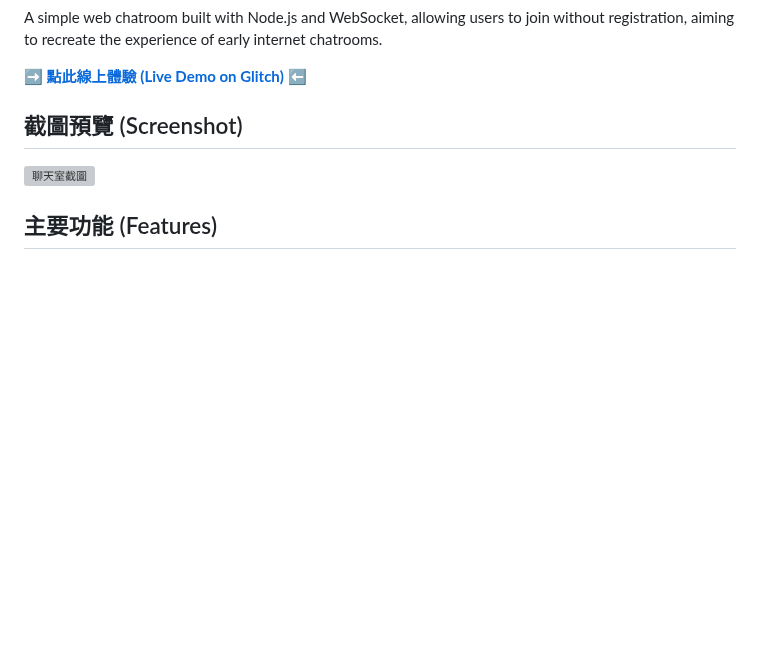
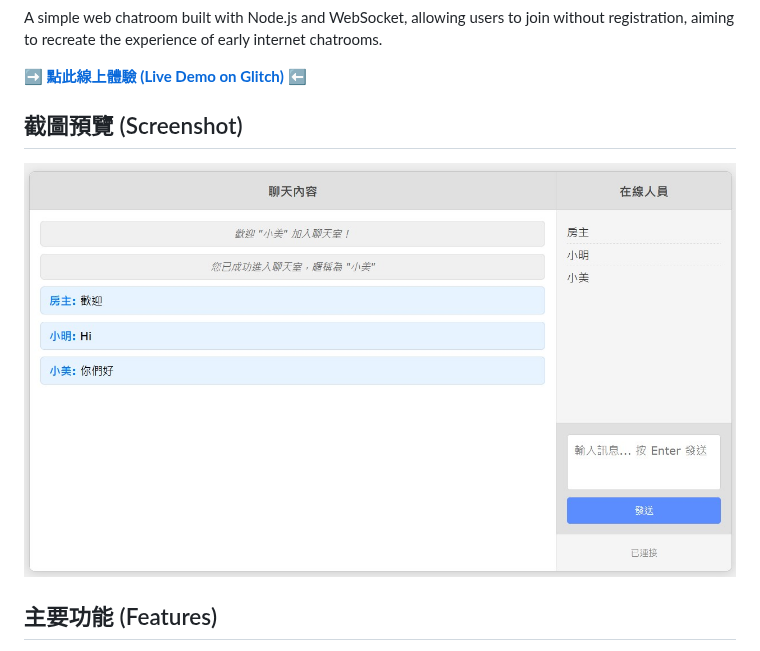
Before and after one commit to micr0dust/nostalgic-chat, a Markdown page: README.md, the part around the change. Drawn GitHub-style; blank space fills up the shorter version; grey boxes are pictures that could not be loaded.

Commit message:
更新 README.md 中的截圖路徑，修正為相對路徑

```diff
--- a/README.md
+++ b/README.md
@@ -10,7 +10,7 @@ A simple web chatroom built with Node.js and WebSocket, allowing users to join w
 
 ## 截圖預覽 (Screenshot)
 
-![聊天室截圖](screenshot.jpg)
+![聊天室截圖](./public/img/screenshot.jpg)
 
 ## 主要功能 (Features)
 
```
